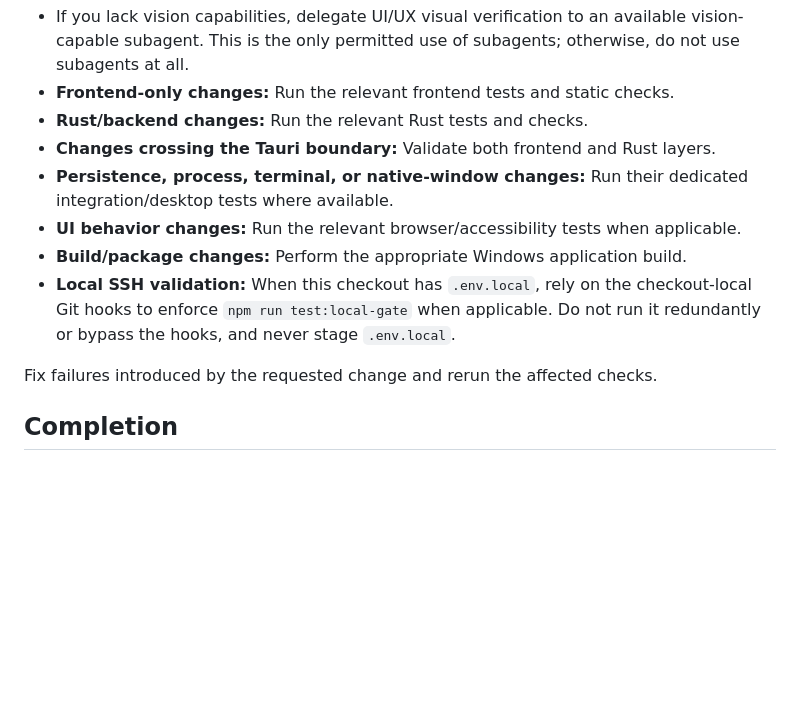
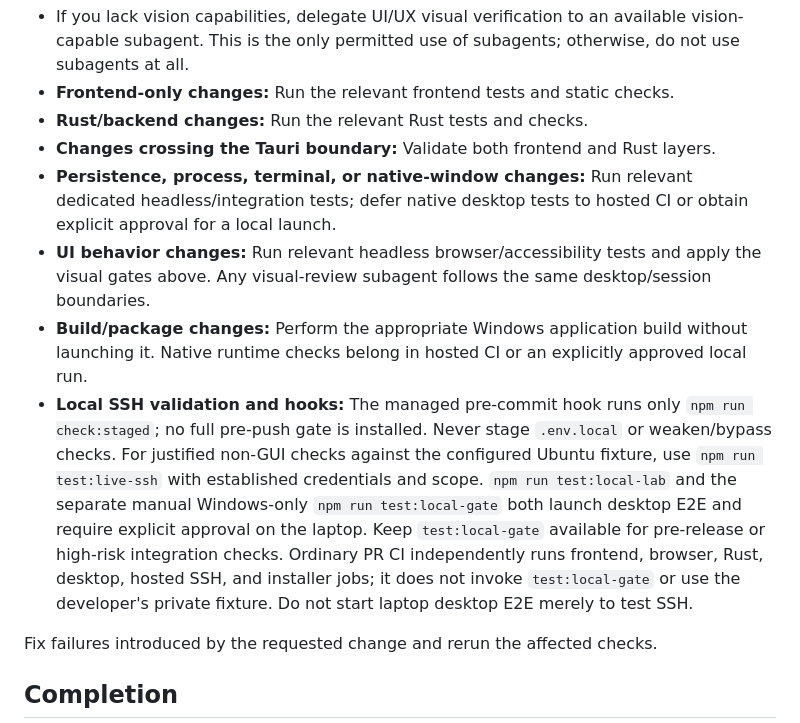
Before and after one commit to YounesCodes/control-room, a Markdown page: AGENTS.md, the part around one of its changes. GitHub-like rendering; blank space fills up the shorter version.

```diff
--- a/AGENTS.md
+++ b/AGENTS.md
@@ -40,10 +56,10 @@ Run only tests relevant to the changes; skip validation for trivial or documenta
 - **Frontend-only changes:** Run the relevant frontend tests and static checks.
 - **Rust/backend changes:** Run the relevant Rust tests and checks.
 - **Changes crossing the Tauri boundary:** Validate both frontend and Rust layers.
-- **Persistence, process, terminal, or native-window changes:** Run their dedicated integration/desktop tests where available.
-- **UI behavior changes:** Run the relevant browser/accessibility tests when applicable.
-- **Build/package changes:** Perform the appropriate Windows application build.
-- **Local SSH validation:** When this checkout has `.env.local`, rely on the checkout-local Git hooks to enforce `npm run test:local-gate` when applicable. Do not run it redundantly or bypass the hooks, and never stage `.env.local`.
+- **Persistence, process, terminal, or native-window changes:** Run relevant dedicated headless/integration tests; defer native desktop tests to hosted CI or obtain explicit approval for a local launch.
+- **UI behavior changes:** Run relevant headless browser/accessibility tests and apply the visual gates above. Any visual-review subagent follows the same desktop/session boundaries.
+- **Build/package changes:** Perform the appropriate Windows application build without launching it. Native runtime checks belong in hosted CI or an explicitly approved local run.
+- **Local SSH validation and hooks:** The managed pre-commit hook runs only `npm run check:staged`; no full pre-push gate is installed. Never stage `.env.local` or weaken/bypass checks. For justified non-GUI checks against the configured Ubuntu fixture, use `npm run test:live-ssh` with established credentials and scope. `npm run test:local-lab` and the separate manual Windows-only `npm run test:local-gate` both launch desktop E2E and require explicit approval on the laptop. Keep `test:local-gate` available for pre-release or high-risk integration checks. Ordinary PR CI independently runs frontend, browser, Rust, desktop, hosted SSH, and installer jobs; it does not invoke `test:local-gate` or use the developer's private fixture. Do not start laptop desktop E2E merely to test SSH.
 
 Fix failures introduced by the requested change and rerun the affected checks.
 
```
Also changed, not shown: other parts of AGENTS.md (+18 -2 lines).
